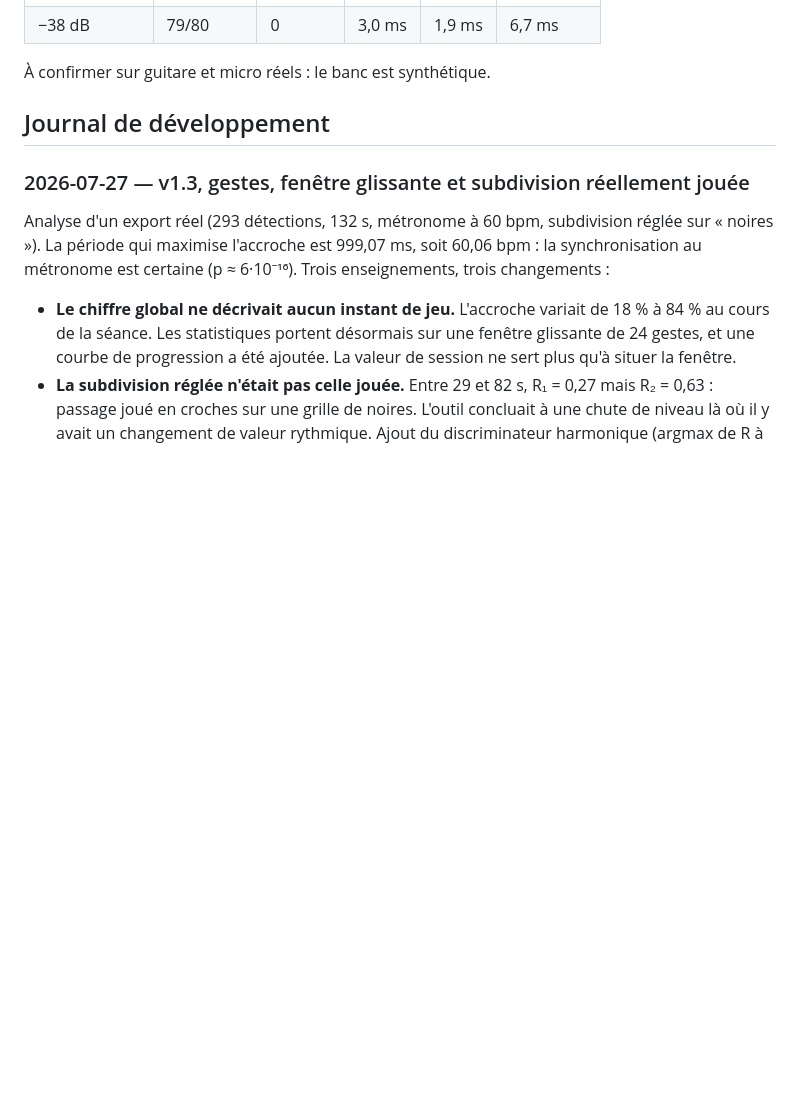
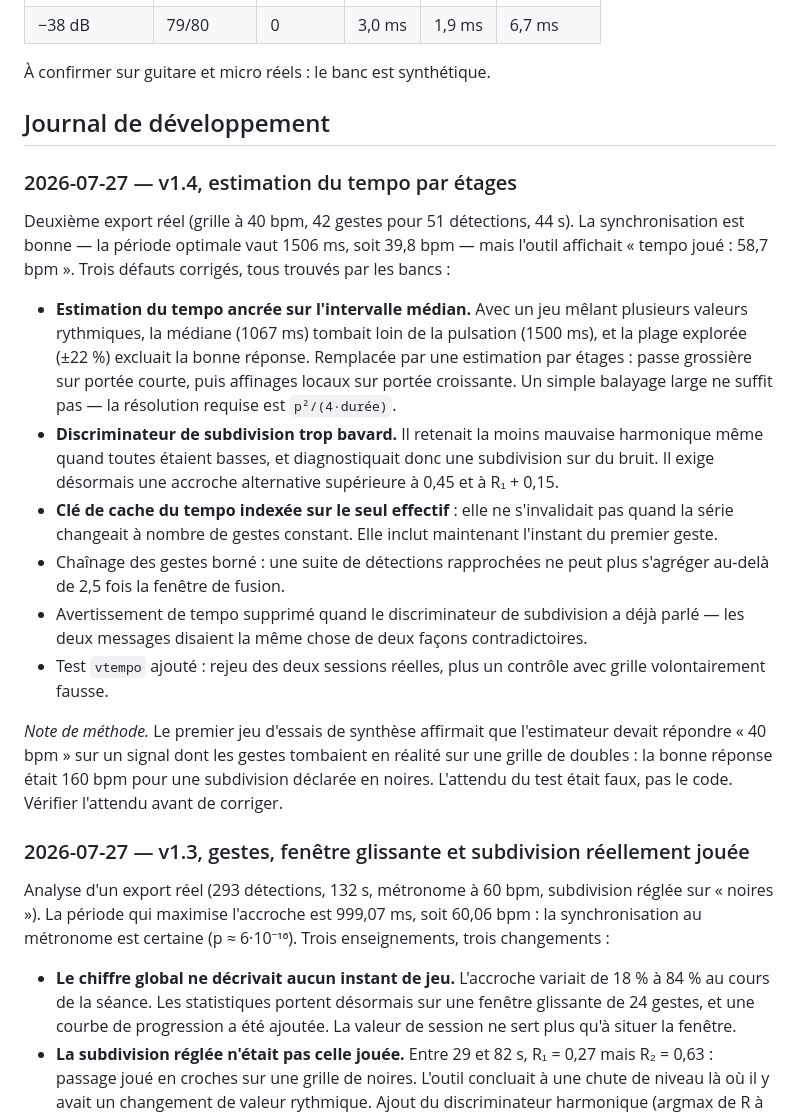
Before and after one commit to nmulongo-sys/analyse-attaque, a Markdown page: README.md, the part around one of its changes. Drawn GitHub-style; blank space fills up the shorter version.

Commit message:
v1.4 — estimation du tempo par etages, discriminateur durci (README.md)

```diff
--- a/README.md
+++ b/README.md
@@ -271,6 +271,34 @@ instrumenté sous Node :
 
 ## Journal de développement
 
+### 2026-07-27 — v1.4, estimation du tempo par étages
+Deuxième export réel (grille à 40 bpm, 42 gestes pour 51 détections, 44 s). La
+synchronisation est bonne — la période optimale vaut 1506 ms, soit 39,8 bpm — mais l'outil
+affichait « tempo joué : 58,7 bpm ». Trois défauts corrigés, tous trouvés par les bancs :
+
+- **Estimation du tempo ancrée sur l'intervalle médian.** Avec un jeu mêlant plusieurs
+  valeurs rythmiques, la médiane (1067 ms) tombait loin de la pulsation (1500 ms), et la
+  plage explorée (±22 %) excluait la bonne réponse. Remplacée par une estimation par
+  étages : passe grossière sur portée courte, puis affinages locaux sur portée croissante.
+  Un simple balayage large ne suffit pas — la résolution requise est `p²/(4·durée)`.
+- **Discriminateur de subdivision trop bavard.** Il retenait la moins mauvaise harmonique
+  même quand toutes étaient basses, et diagnostiquait donc une subdivision sur du bruit.
+  Il exige désormais une accroche alternative supérieure à 0,45 et à R₁ + 0,15.
+- **Clé de cache du tempo indexée sur le seul effectif** : elle ne s'invalidait pas quand
+  la série changeait à nombre de gestes constant. Elle inclut maintenant l'instant du
+  premier geste.
+- Chaînage des gestes borné : une suite de détections rapprochées ne peut plus s'agréger
+  au-delà de 2,5 fois la fenêtre de fusion.
+- Avertissement de tempo supprimé quand le discriminateur de subdivision a déjà parlé —
+  les deux messages disaient la même chose de deux façons contradictoires.
+- Test `vtempo` ajouté : rejeu des deux sessions réelles, plus un contrôle avec grille
+  volontairement fausse.
+
+*Note de méthode.* Le premier jeu d'essais de synthèse affirmait que l'estimateur devait
+répondre « 40 bpm » sur un signal dont les gestes tombaient en réalité sur une grille de
+doubles : la bonne réponse était 160 bpm pour une subdivision déclarée en noires.
+L'attendu du test était faux, pas le code. Vérifier l'attendu avant de corriger.
+
 ### 2026-07-27 — v1.3, gestes, fenêtre glissante et subdivision réellement jouée
 Analyse d'un export réel (293 détections, 132 s, métronome à 60 bpm, subdivision réglée
 sur « noires »). La période qui maximise l'accroche est 999,07 ms, soit 60,06 bpm : la
```
Also changed, not shown: other parts of README.md (+1 -1 lines).
